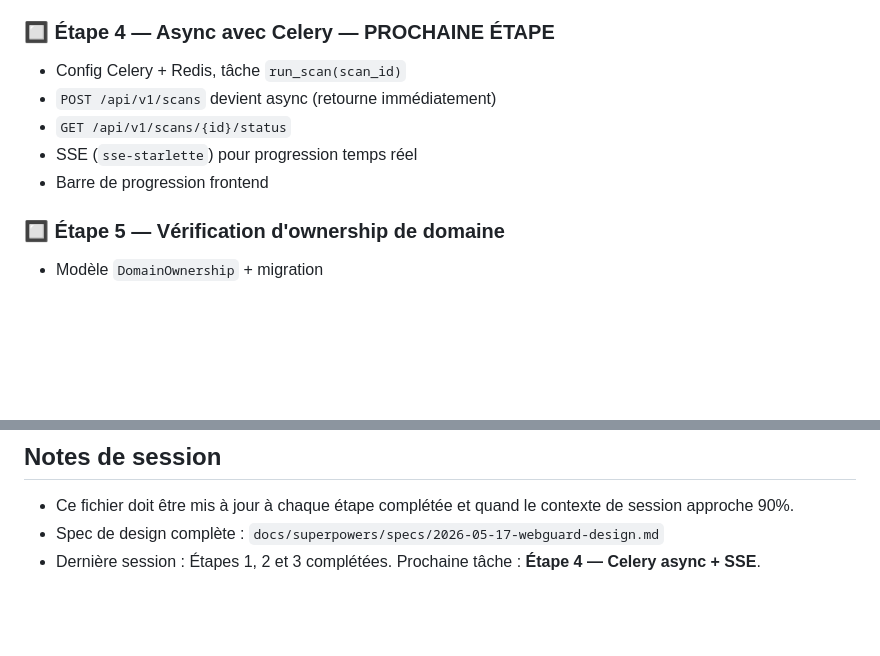
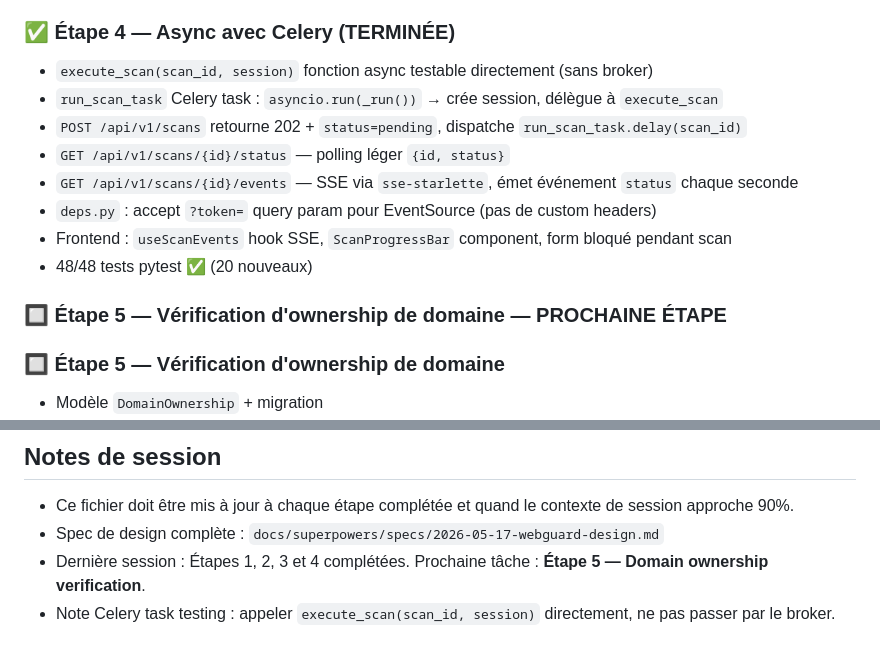
Before and after one commit to Chekroun2004/webguard, a Markdown page: CLAUDE.md, 2 parts joined by grey strips. GitHub-like rendering; blank space fills up the shorter version.

Commit message:
docs: update CLAUDE.md — Étape 4 complétée, Étape 5 est la prochaine
Co-Authored-By: Claude Sonnet 4.6 <noreply@anthropic.com>

```diff
--- a/CLAUDE.md
+++ b/CLAUDE.md
@@ -157,12 +157,17 @@ Les repositories ne contiennent **aucune** logique métier.
 - 39 tests pytest ✅ (21 nouveaux : 10 scanner + 11 routes)
 - Frontend : formulaire de scan inline, historique des scans avec `SeverityBadge`, détail collapsible par vuln
 
-### 🔲 Étape 4 — Async avec Celery — PROCHAINE ÉTAPE
-- Config Celery + Redis, tâche `run_scan(scan_id)`
-- `POST /api/v1/scans` devient async (retourne immédiatement)
-- `GET /api/v1/scans/{id}/status`
-- SSE (`sse-starlette`) pour progression temps réel
-- Barre de progression frontend
+### ✅ Étape 4 — Async avec Celery (TERMINÉE)
+- `execute_scan(scan_id, session)` fonction async testable directement (sans broker)
+- `run_scan_task` Celery task : `asyncio.run(_run())` → crée session, délègue à `execute_scan`
+- `POST /api/v1/scans` retourne 202 + `status=pending`, dispatche `run_scan_task.delay(scan_id)`
+- `GET /api/v1/scans/{id}/status` — polling léger `{id, status}`
+- `GET /api/v1/scans/{id}/events` — SSE via `sse-starlette`, émet événement `status` chaque seconde
+- `deps.py` : accept `?token=` query param pour EventSource (pas de custom headers)
+- Frontend : `useScanEvents` hook SSE, `ScanProgressBar` component, form bloqué pendant scan
+- 48/48 tests pytest ✅ (20 nouveaux)
+
+### 🔲 Étape 5 — Vérification d'ownership de domaine — PROCHAINE ÉTAPE
 
 ### 🔲 Étape 5 — Vérification d'ownership de domaine
 - Modèle `DomainOwnership` + migration
@@ -230,4 +235,5 @@ verification_token, verified_at, is_verified
 
 - Ce fichier doit être mis à jour à chaque étape complétée et quand le contexte de session approche 90%.
 - Spec de design complète : `docs/superpowers/specs/2026-05-17-webguard-design.md`
-- Dernière session : Étapes 1, 2 et 3 complétées. Prochaine tâche : **Étape 4 — Celery async + SSE**.
+- Dernière session : Étapes 1, 2, 3 et 4 complétées. Prochaine tâche : **Étape 5 — Domain ownership verification**.
+- Note Celery task testing : appeler `execute_scan(scan_id, session)` directement, ne pas passer par le broker.
```
